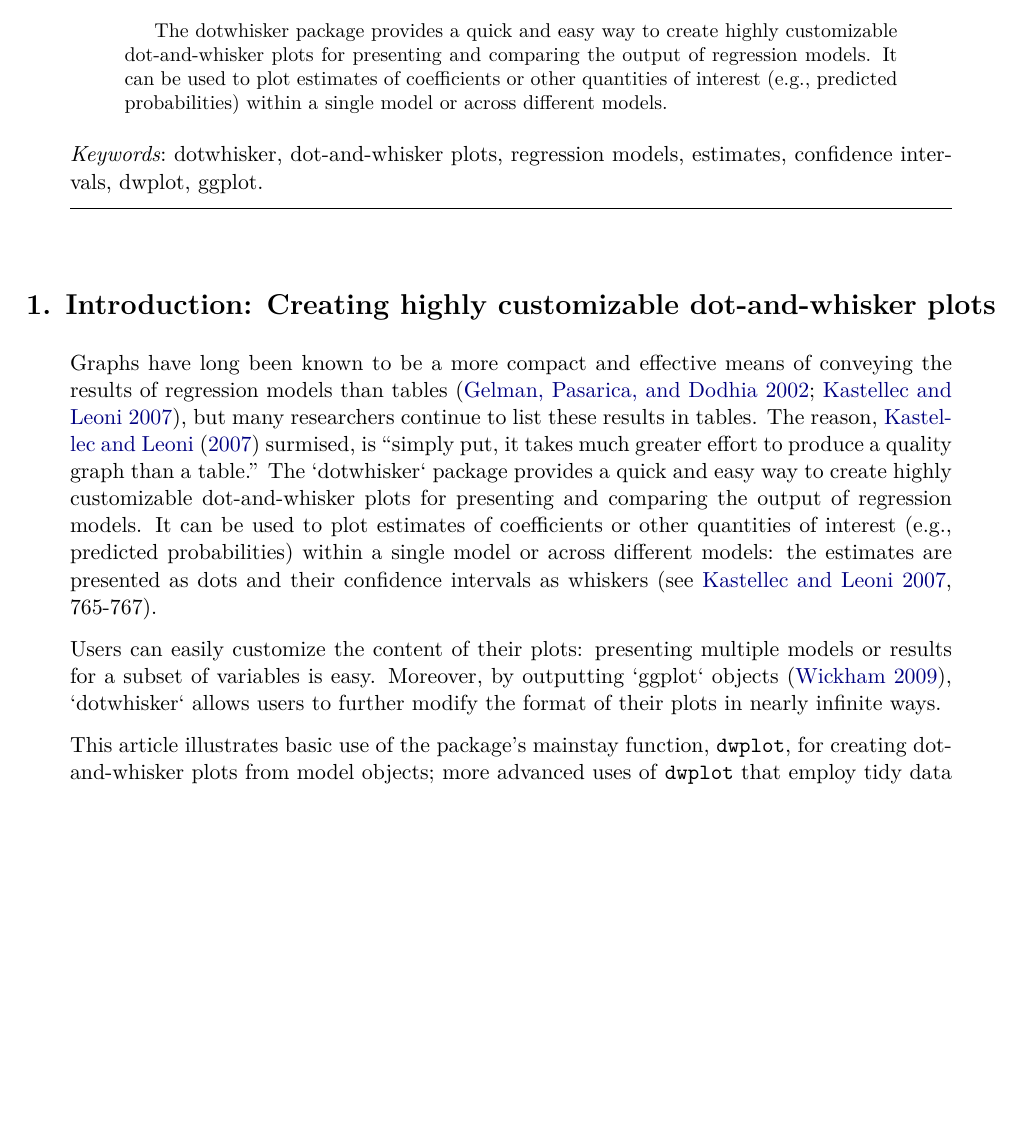
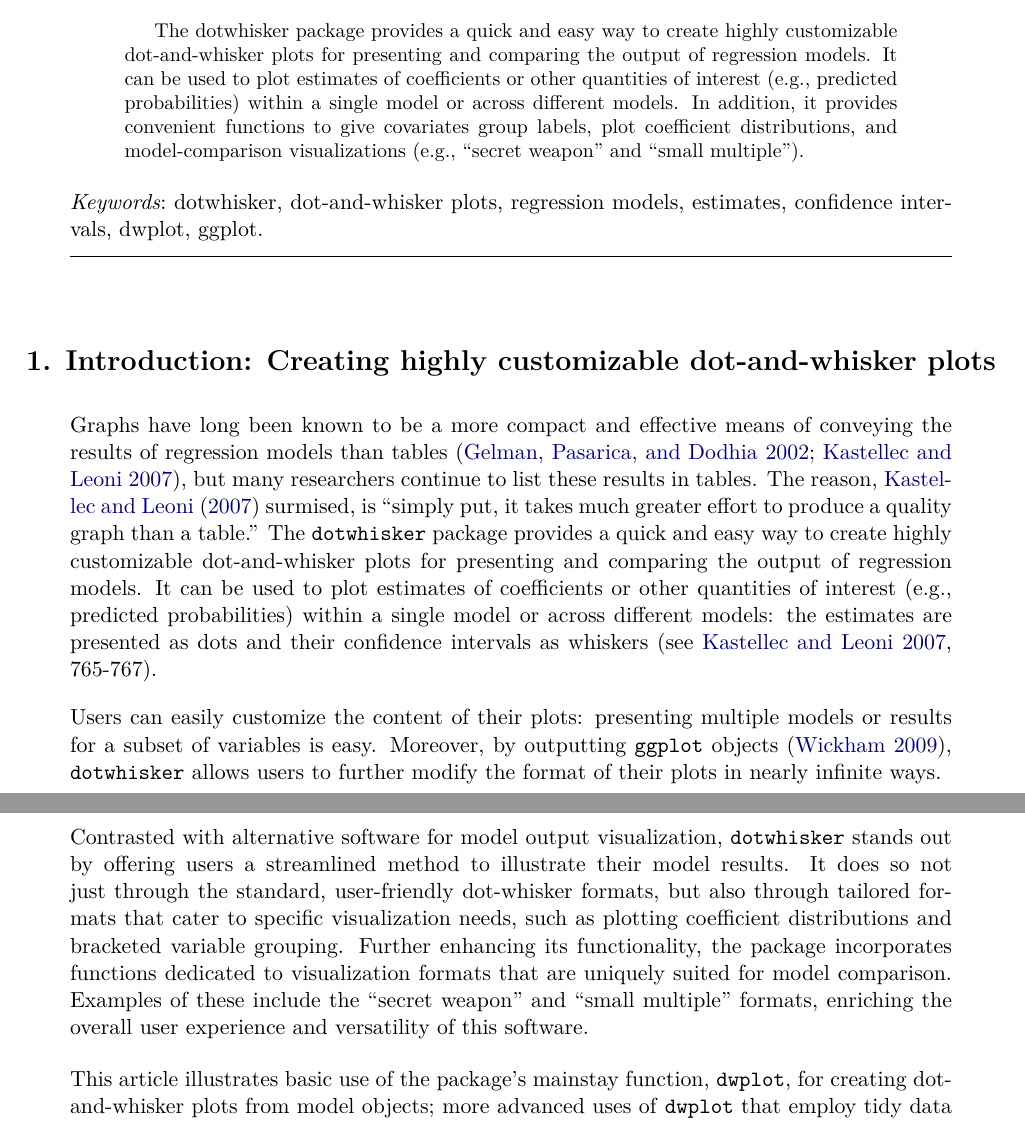
Before and after one commit to fsolt/dotwhisker, a Quarto document (dev/jss/jss_dotwhisker.qmd): part of page 1 of 49 before the commit and two parts of pages 1 and 2 of 49 after it, the two joined at a grey line, cut so that both start at the same text, the shorter picture padded with empty space. The pictures show the output file dev/jss/jss_dotwhisker.pdf that the author committed with the source.

Commit message:
revised the jss manuscript a little; Fred @fsolt, do you mind having a check?

```diff
--- a/dev/jss/jss_dotwhisker.qmd
+++ b/dev/jss/jss_dotwhisker.qmd
@@ -29,7 +29,9 @@ author:
     Website: https://sammo3182.github.io
 
 abstract: |
-  The dotwhisker package provides a quick and easy way to create highly customizable dot-and-whisker plots for presenting and comparing the output of regression models. It can be used to plot estimates of coefficients or other quantities of interest (e.g., predicted probabilities) within a single model or across different models.
+  The dotwhisker package provides a quick and easy way to create highly customizable dot-and-whisker plots for presenting and comparing the output of regression models.
+  It can be used to plot estimates of coefficients or other quantities of interest (e.g., predicted probabilities) within a single model or across different models.
+  In addition, it provides convenient functions to give covariates group labels, plot coefficient distributions, and model-comparison visualizations (e.g., "secret weapon" and "small multiple").
 keywords: [dotwhisker, dot-and-whisker plots, regression models, estimates, confidence intervals, dwplot, ggplot]
 keywords-formatted: [dotwhisker, dot-and-whisker plots, regression models, estimates, confidence intervals, dwplot, ggplot]
 bibliography: dotwhisker.bib
@@ -39,12 +41,17 @@ bibliography: dotwhisker.bib
 
 Graphs have long been known to be a more compact and effective means of conveying the results of regression models than tables [@Gelman2002; @Kastellec2007], but many researchers continue to list these results in tables.
 The reason, @Kastellec2007 surmised, is "simply put, it takes much greater effort to produce a quality graph than a table."
-The \`dotwhisker\` package provides a quick and easy way to create highly customizable dot-and-whisker plots for presenting and comparing the output of regression models.
+The `dotwhisker` package provides a quick and easy way to create highly customizable dot-and-whisker plots for presenting and comparing the output of regression models.
 It can be used to plot estimates of coefficients or other quantities of interest (e.g., predicted probabilities) within a single model or across different models: the estimates are presented as dots and their confidence intervals as whiskers [see @Kastellec2007, 765-767].
 
 Users can easily customize the content of their plots: presenting multiple models or results for a subset of variables is easy.
-Moreover, by outputting \`ggplot\` objects [@Wickham2009], \`dotwhisker\` allows
+Moreover, by outputting `ggplot` objects [@Wickham2009], `dotwhisker` allows
 users to further modify the format of their plots in nearly infinite ways.
+
+Contrasted with alternative software for model output visualization, `dotwhisker` stands out by offering users a streamlined method to illustrate their model results.
+It does so not just through the standard, user-friendly dot-whisker formats, but also through tailored formats that cater to specific visualization needs, such as plotting coefficient distributions and bracketed variable grouping.
+Further enhancing its functionality, the package incorporates functions dedicated to visualization formats that are uniquely suited for model comparison. Examples of these include the "secret weapon" and "small multiple" formats, enriching the overall user experience and versatility of this software.
+
 
 This article illustrates basic use of the package's mainstay function, `dwplot`, for creating dot-and-whisker plots from model objects; more advanced uses of `dwplot` that employ tidy data frames as input; and, finally, some useful variations of dot-and-whisker plots that are easily made using other functions in the `dotwhisker` package.
 
```
Also changed, not shown: dev/jss/jss_dotwhisker.pdf, dev/jss/jss_dotwhisker.qmd (6 more changed lines).
